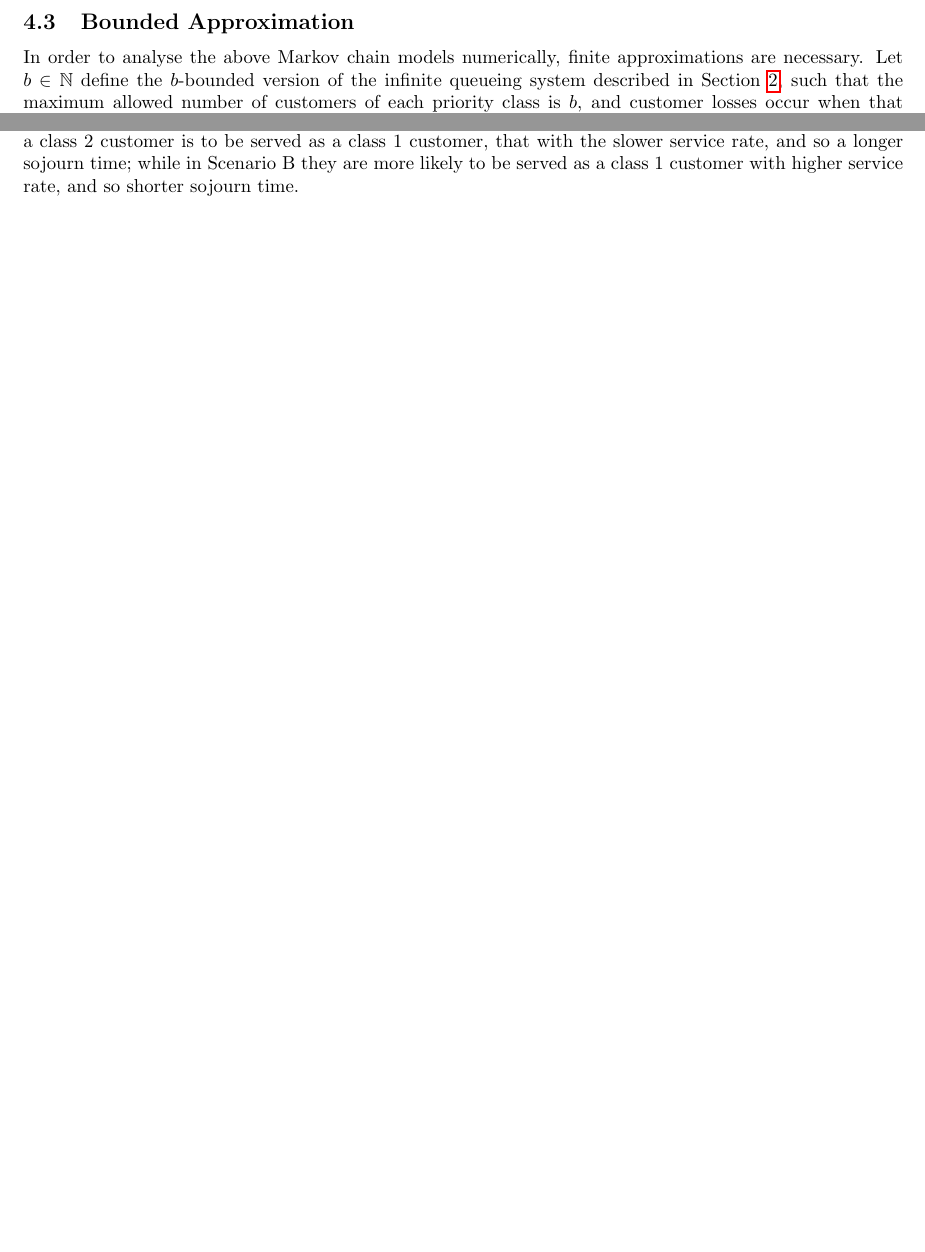
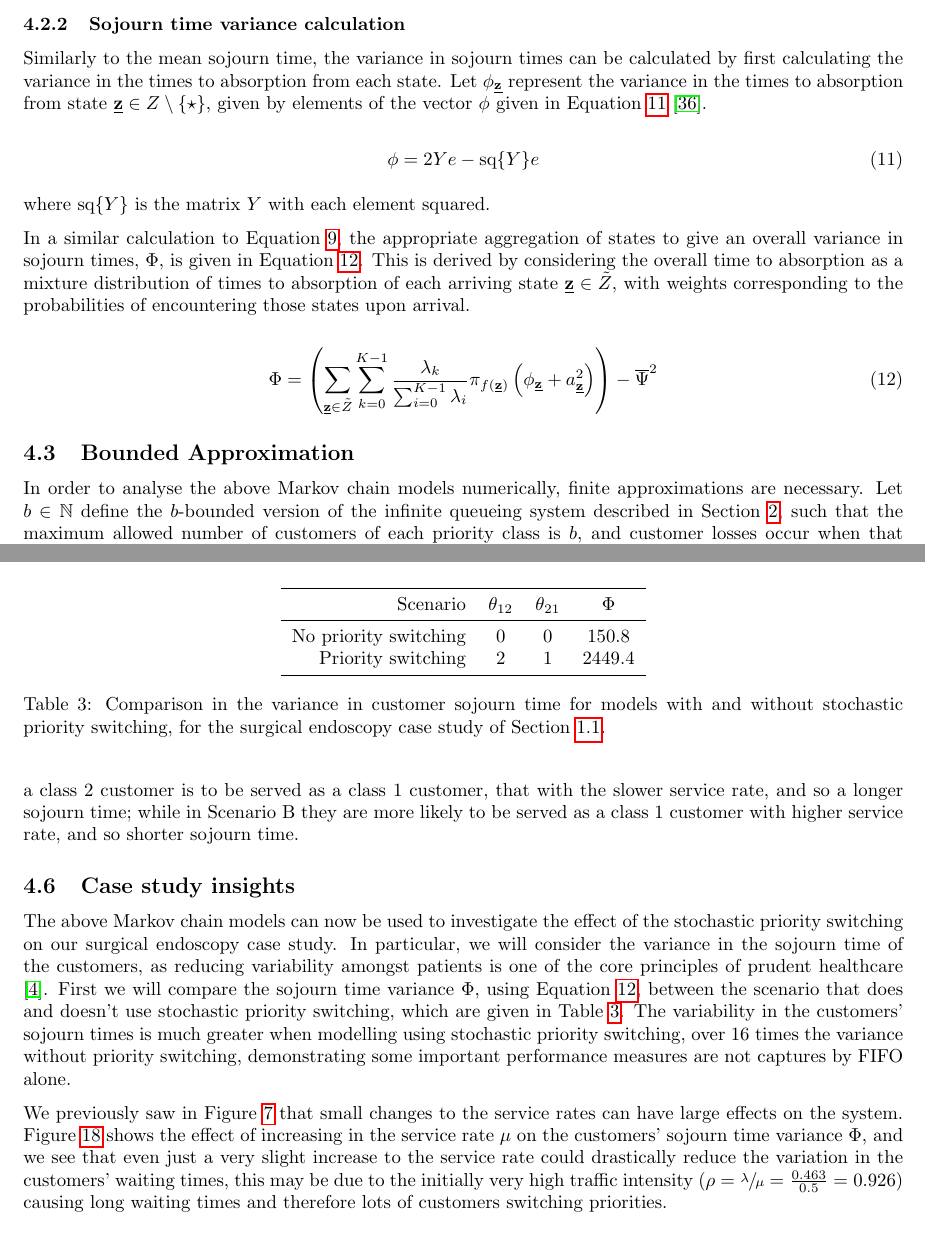
Before and after one commit to geraintpalmer/DynamicClasses, a LaTeX paper (tex/main.tex): two parts of pages 11 and 17 of 22 before the commit and two parts of pages 11 and 19 of 23 after it, joined at a grey line, cut at the place of the change, the shorter picture padded with empty space. Compiled offline with pdfLaTeX.

Commit message:
add sojourn time variance; wrap up with surgical endoscopy example again

```diff
--- a/tex/main.tex
+++ b/tex/main.tex
@@ -636,6 +641,31 @@ Equation~\ref{eqn:mean_sojourn_class_k}.
 \Psi_k = \sum_{\underline{\mathbf{z}} \in \tilde{Z}_k} \pi_{f(\underline{\mathbf{z}})} a_{\underline{\mathbf{z}}}
 \end{equation}
 
+
+\subsubsection{Sojourn time variance calculation}\label{sec:varsojourncalc}
+Similarly to the mean sojourn time, the variance in sojourn times can be
+calculated by first calculating the variance in the times to absorption from
+each state. Let $\phi_{\underline{\mathbf{z}}}$ represent the variance in the
+times to absorption from state $\underline{\mathbf{z}} \in Z\setminus\{\star\}$,
+given by elements of the vector $\phi$ given in
+Equation~\ref{eqn:var_absorption} \cite{stewart09}.
+
+\begin{equation}\label{eqn:var_absorption}
+\phi = 2Ye - \text{sq}\{Y\}e
+\end{equation}
+
+where $\text{sq}\{Y\}$ is the matrix $Y$ with each element squared.
+
+In a similar calculation to Equation~\ref{eqn:mean_sojourn}, the appropriate
+aggregation of states to give an overall variance in sojourn times, $\Phi$, is
+given in Equation~\ref{eqn:var_sojourn}. This is derived by considering the
+overall time to absorption as a mixture distribution of times to absorption of
+each arriving state $\underline{\mathbf{z}} \in \tilde{Z}$, with weights
+corresponding to the probabilities of encountering those states upon arrival.
+
+\begin{equation}\label{eqn:var_sojourn}
+\Phi = \left(\sum_{\underline{\mathbf{z}} \in \tilde{Z}} \sum_{k=0}^{K-1} \frac{\lambda_k}{\sum_{i=0}^{K-1} \lambda_i} \pi_{f(\underline{\mathbf{z}})} \left(\phi_{\underline{\mathbf{z}}} + a_{\underline{\mathbf{z}}}^2 \right) \right) - \overline{\Psi}^2
+\end{equation}
 
 
 \subsection{Bounded Approximation}\label{sec:bound}
@@ -1100,4 +1130,41 @@ so shorter sojourn time.
 \end{figure}
 
 
-% TODO Come back to the healthcare example.
+\subsection{Case study insights}
+The above Markov chain models can now be used to investigate the effect of the
+stochastic priority switching on our surgical endoscopy case study. In
+particular, we will consider the variance in the sojourn time of the customers,
+as reducing variability amongst patients is one of the core principles of
+prudent healthcare \cite{prudent15}. First we will compare the sojourn time
+variance $\Phi$, using Equation~\ref{eqn:var_sojourn}, between the scenario that
+does and doesn't use stochastic priority switching, which are given in
+Table~\ref{tbl:phi_with_without}. The variability in the customers' sojourn
+times is much greater when modelling using stochastic priority switching, over
+16 times the variance without priority switching, demonstrating some important
+performance measures are not captures by FIFO alone.
+
+\begin{table}
+\begin{center}
+\begin{tabular}{rccc}
+\toprule
+Scenario & $\theta_{12}$ & $\theta_{21}$ & $\Phi$ \\
+\midrule
+No priority switching & 0 & 0 & 150.8 \\
+Priority switching & 2 & 1 & 2449.4 \\
+\bottomrule
+\end{tabular}
+\end{center}
+\caption{Comparison in the variance in customer sojourn time for models with and
+without stochastic priority switching, for the surgical endoscopy case study of
+Section~\ref{sec:casestudy}.}
+\label{tbl:phi_with_without}
+\end{table}
+
+We previously saw in Figure~\ref{fig:toy_scenario} that small changes to the
+service rates can have large effects on the system. Figure~\ref{fig:phi_vary_mu}
+shows the effect of increasing in the service rate $\mu$ on the customers'
+sojourn time variance $\Phi$, and we see that even just a very slight increase
+to the service rate could drastically reduce the variation in the customers'
+waiting times, this may be due to the initially very high traffic intensity
+($\rho = \sfrac{\lambda}{\mu} = \frac{0.463}{0.5} = 0.926$) causing long waiting
+times and therefore lots of customers switching priorities.
```
Also changed, not shown: tex/refs.bib (+14 -0 lines), tex/img/adjust_service_rate.pdf, tex/img/fitting_theta.pdf, tex/img/motivating_overtakes.pdf, tex/img/vary_service_rate_effect_variance.pdf (added), tex/main.pdf, tex/main.tex (25 more changed lines), 2 other files.
